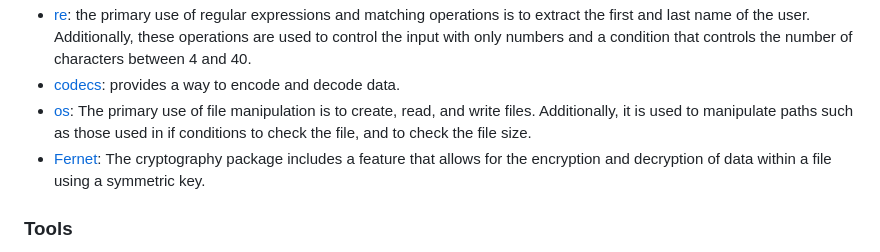
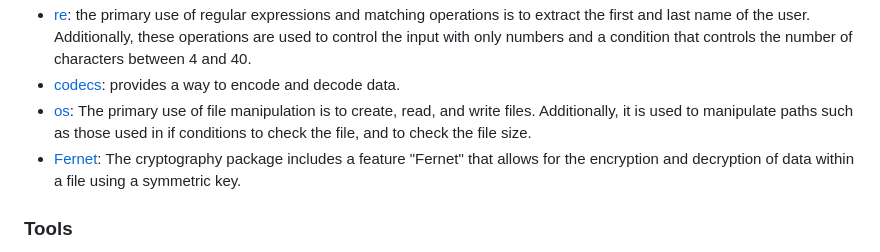
Before and after one commit to alakeldev/passwords-generator-and-manager, a Markdown page: README.md, the part around the change. Rendered like a GitHub page.

```diff
--- a/README.md
+++ b/README.md
@@ -183,7 +183,7 @@ As shown in the photo below, there is an error on line 127 that says “invalid
 - [re](https://docs.python.org/3/library/re.html): the primary use of regular expressions and matching operations is to extract the first and last name of the user. Additionally, these operations are used to control the input with only numbers and a condition that controls the number of characters between 4 and 40.
 - [codecs](https://docs.python.org/3/library/codecs.html): provides a way to encode and decode data.
 - [os](https://docs.python.org/3/library/os.html): The primary use of file manipulation is to create, read, and write files. Additionally, it is used to manipulate paths such as those used in if conditions to check the file, and to check the file size.
-- [Fernet](https://cryptography.io/en/latest/fernet/): The cryptography package includes a feature that allows for the encryption and decryption of data within a file using a symmetric key.
+- [Fernet](https://cryptography.io/en/latest/fernet/): The cryptography package includes a feature "Fernet" that allows for the encryption and decryption of data within a file using a symmetric key.
 
 ### Tools
 - [Heroku](https://id.heroku.com) was used to deploy the live project.
```
